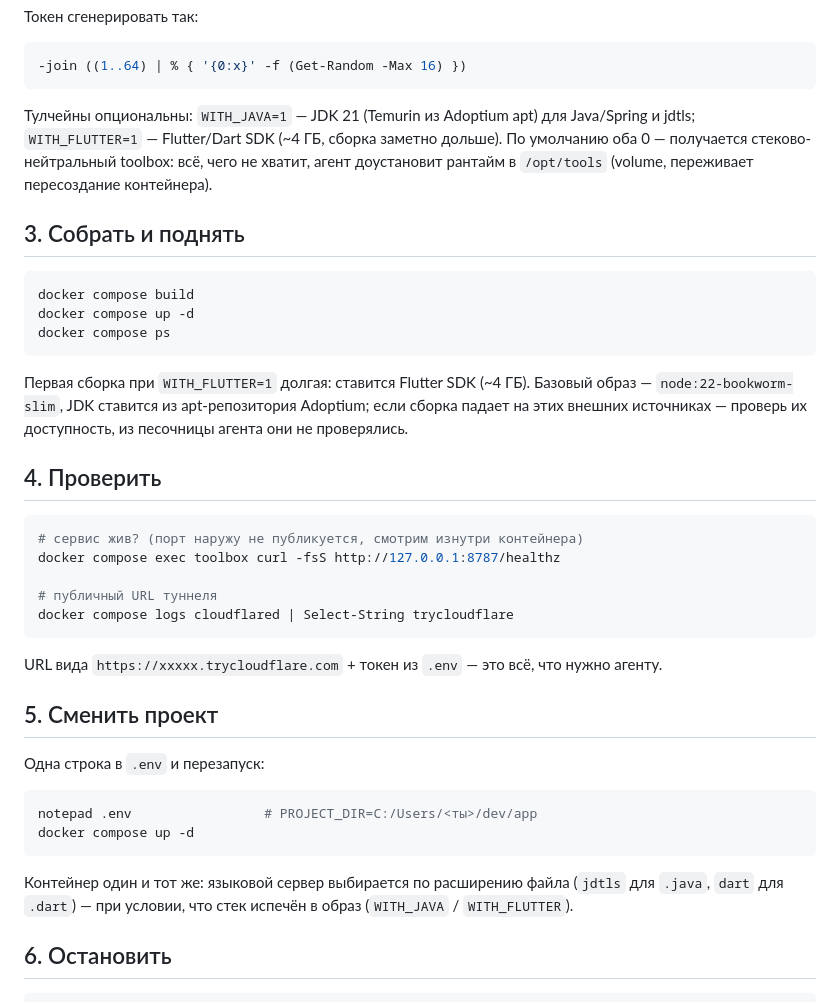
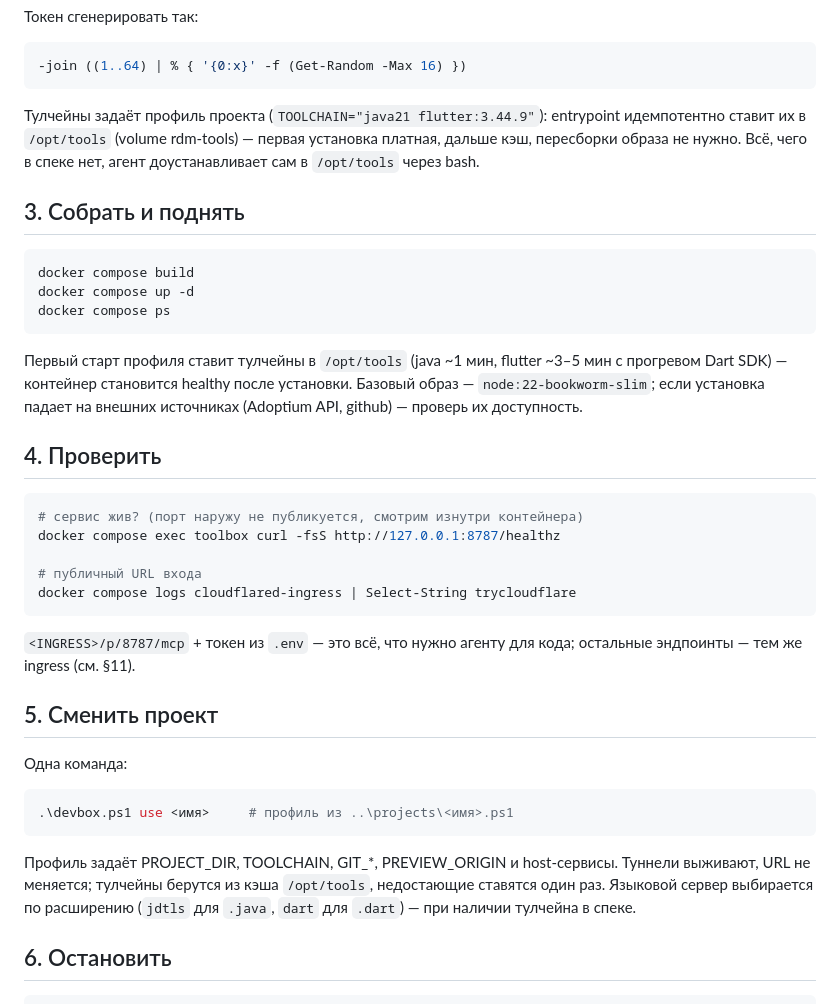
Before and after one commit to WhiteBite/remote-devbox-mcp, a Markdown page: home/README.md, the part around one of its changes. Rendered like a GitHub page.

````diff
--- a/home/README.md
+++ b/home/README.md
@@ -82,11 +82,10 @@ VPN-сайдкар (сервис `vpn`, sing-box в TUN-режиме). Пуст
 -join ((1..64) | % { '{0:x}' -f (Get-Random -Max 16) })
 ```
 
-Тулчейны опциональны: `WITH_JAVA=1` — JDK 21 (Temurin из Adoptium apt) для
-Java/Spring и jdtls; `WITH_FLUTTER=1` — Flutter/Dart SDK (~4 ГБ, сборка
-заметно дольше). По умолчанию оба 0 — получается стеково-нейтральный
-toolbox: всё, чего не хватит, агент доустановит рантайм в `/opt/tools`
-(volume, переживает пересоздание контейнера).
+Тулчейны задаёт профиль проекта (`TOOLCHAIN="java21 flutter:3.44.9"`):
+entrypoint идемпотентно ставит их в `/opt/tools` (volume rdm-tools) — первая
+установка платная, дальше кэш, пересборки образа не нужно. Всё, чего в спеке
+нет, агент доустанавливает сам в `/opt/tools` через bash.
 
 ## 3. Собрать и поднять
 
@@ -96,10 +95,10 @@ docker compose up -d
 docker compose ps
 ```
 
-Первая сборка при `WITH_FLUTTER=1` долгая: ставится Flutter SDK (~4 ГБ).
-Базовый образ — `node:22-bookworm-slim`, JDK ставится из apt-репозитория
-Adoptium; если сборка падает на этих внешних источниках — проверь их
-доступность, из песочницы агента они не проверялись.
+Первый старт профиля ставит тулчейны в `/opt/tools` (java ~1 мин, flutter
+~3–5 мин с прогревом Dart SDK) — контейнер становится healthy после установки.
+Базовый образ — `node:22-bookworm-slim`; если установка падает на внешних
+источниках (Adoptium API, github) — проверь их доступность.
 
 ## 4. Проверить
 
@@ -107,25 +106,25 @@ Adoptium; если сборка падает на этих внешних ист
 # сервис жив? (порт наружу не публикуется, смотрим изнутри контейнера)
 docker compose exec toolbox curl -fsS http://127.0.0.1:8787/healthz
 
-# публичный URL туннеля
-docker compose logs cloudflared | Select-String trycloudflare
+# публичный URL входа
+docker compose logs cloudflared-ingress | Select-String trycloudflare
 ```
 
-URL вида `https://xxxxx.trycloudflare.com` + токен из `.env` — это всё,
-что нужно агенту.
+`<INGRESS>/p/8787/mcp` + токен из `.env` — это всё, что нужно агенту для кода;
+остальные эндпоинты — тем же ingress (см. §11).
 
 ## 5. Сменить проект
 
-Одна строка в `.env` и перезапуск:
+Одна команда:
 
 ```powershell
-notepad .env                 # PROJECT_DIR=C:/Users/<ты>/dev/app
-docker compose up -d
+.\devbox.ps1 use <имя>     # профиль из ..\projects\<имя>.ps1
 ```
 
-Контейнер один и тот же: языковой сервер выбирается по расширению файла
-(`jdtls` для `.java`, `dart` для `.dart`) — при условии, что стек испечён
-в образ (`WITH_JAVA` / `WITH_FLUTTER`).
+Профиль задаёт PROJECT_DIR, TOOLCHAIN, GIT_*, PREVIEW_ORIGIN и host-сервисы.
+Туннели выживают, URL не меняется; тулчейны берутся из кэша `/opt/tools`,
+ недостающие ставятся один раз. Языковой сервер выбирается по расширению
+(`jdtls` для `.java`, `dart` для `.dart`) — при наличии тулчейна в спеке.
 
 ## 6. Остановить
 
````
Also changed, not shown: other parts of home/README.md (+25 -46 lines), README.md (+10 -11 lines), arena/AGENT_INSTRUCTIONS.md (+5 -6 lines).
